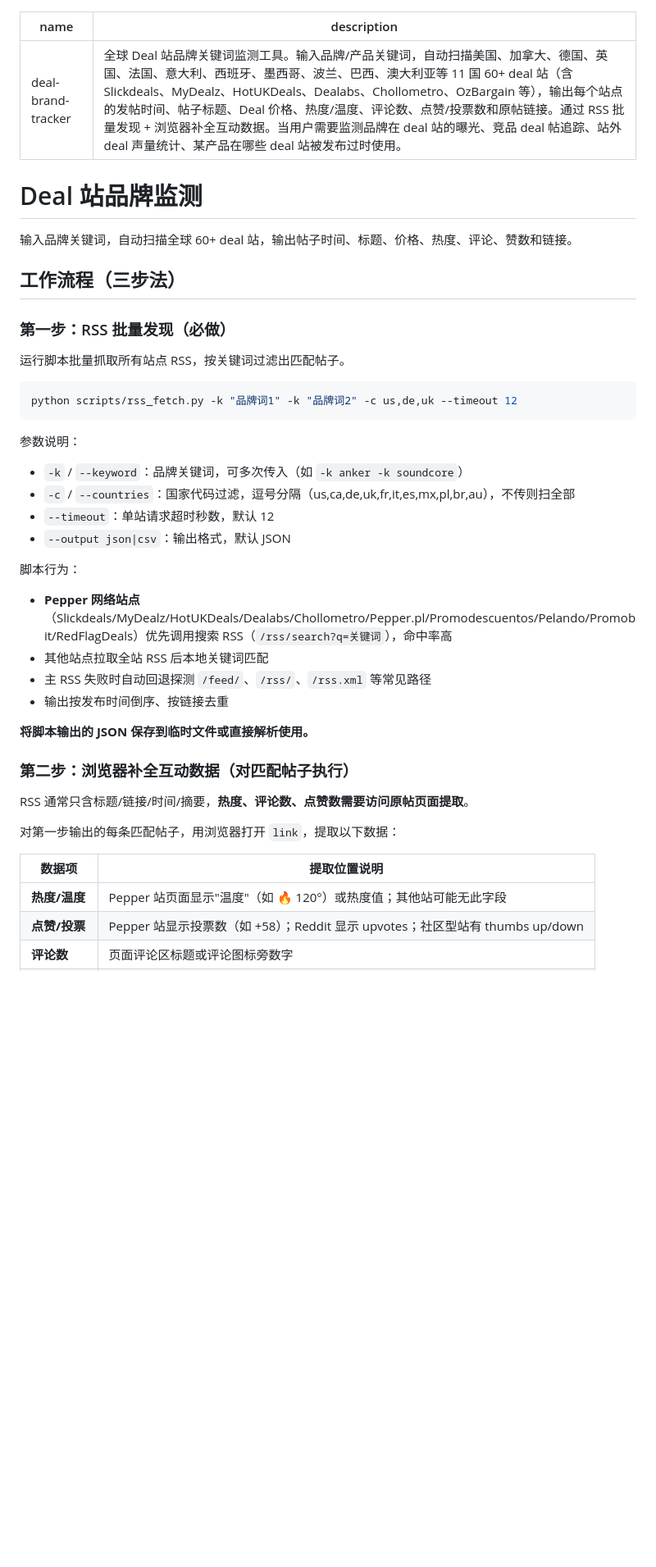
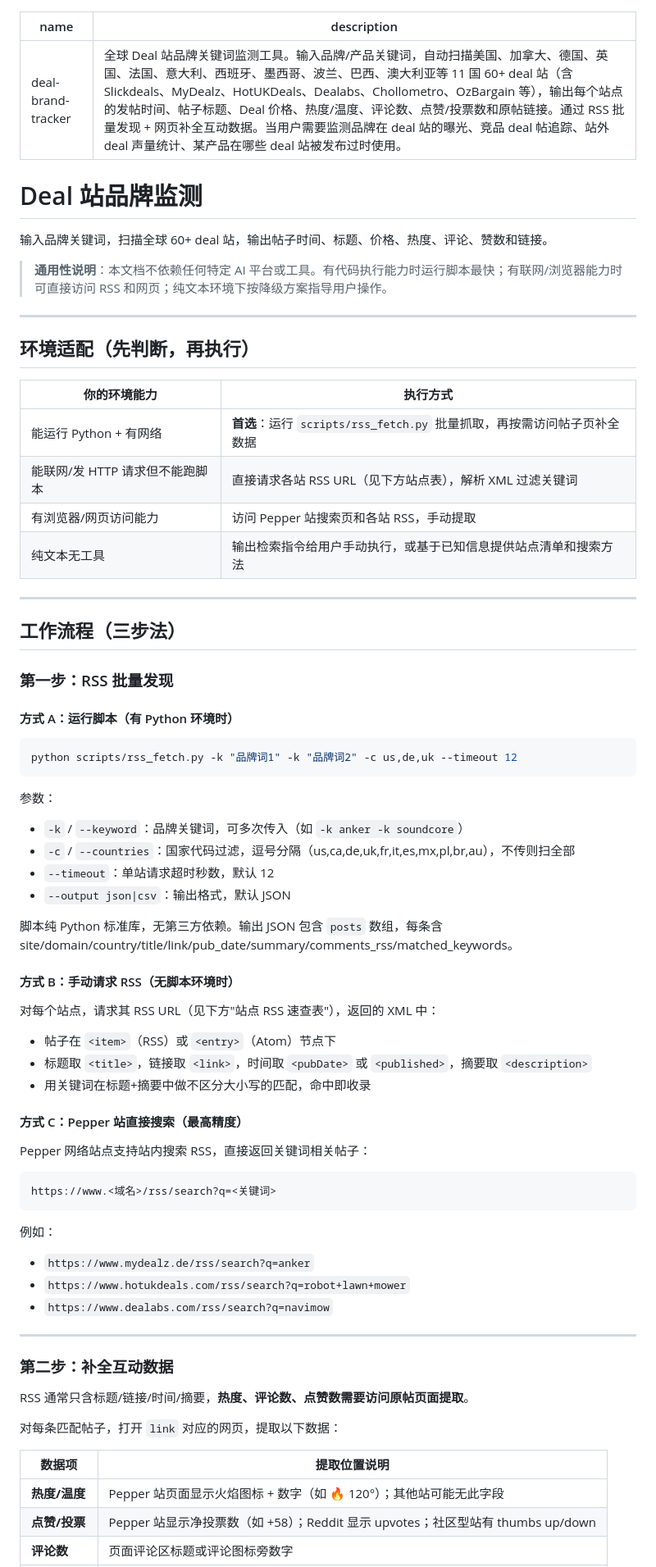
Before and after one commit to ccsilver709-stack/Deal-website--brand-tracker, a Markdown page: SKILL.md, the part around one of its changes. Shown at 82% size. GitHub-like rendering; blank space fills up the shorter version.

````diff
--- a/SKILL.md
+++ b/SKILL.md
@@ -1,44 +1,73 @@
 ---
 name: deal-brand-tracker
-description: 全球 Deal 站品牌关键词监测工具。输入品牌/产品关键词，自动扫描美国、加拿大、德国、英国、法国、意大利、西班牙、墨西哥、波兰、巴西、澳大利亚等 11 国 60+ deal 站（含 Slickdeals、MyDealz、HotUKDeals、Dealabs、Chollometro、OzBargain 等），输出每个站点的发帖时间、帖子标题、Deal 价格、热度/温度、评论数、点赞/投票数和原帖链接。通过 RSS 批量发现 + 浏览器补全互动数据。当用户需要监测品牌在 deal 站的曝光、竞品 deal 帖追踪、站外 deal 声量统计、某产品在哪些 deal 站被发布过时使用。
+description: 全球 Deal 站品牌关键词监测工具。输入品牌/产品关键词，自动扫描美国、加拿大、德国、英国、法国、意大利、西班牙、墨西哥、波兰、巴西、澳大利亚等 11 国 60+ deal 站（含 Slickdeals、MyDealz、HotUKDeals、Dealabs、Chollometro、OzBargain 等），输出每个站点的发帖时间、帖子标题、Deal 价格、热度/温度、评论数、点赞/投票数和原帖链接。通过 RSS 批量发现 + 网页补全互动数据。当用户需要监测品牌在 deal 站的曝光、竞品 deal 帖追踪、站外 deal 声量统计、某产品在哪些 deal 站被发布过时使用。
 ---
 
 # Deal 站品牌监测
 
-输入品牌关键词，自动扫描全球 60+ deal 站，输出帖子时间、标题、价格、热度、评论、赞数和链接。
+输入品牌关键词，扫描全球 60+ deal 站，输出帖子时间、标题、价格、热度、评论、赞数和链接。
+
+> **通用性说明**：本文档不依赖任何特定 AI 平台或工具。有代码执行能力时运行脚本最快；有联网/浏览器能力时可直接访问 RSS 和网页；纯文本环境下按降级方案指导用户操作。
+
+---
+
+## 环境适配（先判断，再执行）
+
+| 你的环境能力 | 执行方式 |
+|------------|---------|
+| 能运行 Python + 有网络 | **首选**：运行 `scripts/rss_fetch.py` 批量抓取，再按需访问帖子页补全数据 |
+| 能联网/发 HTTP 请求但不能跑脚本 | 直接请求各站 RSS URL（见下方站点表），解析 XML 过滤关键词 |
+| 有浏览器/网页访问能力 | 访问 Pepper 站搜索页和各站 RSS，手动提取 |
+| 纯文本无工具 | 输出检索指令给用户手动执行，或基于已知信息提供站点清单和搜索方法 |
+
+---
 
 ## 工作流程（三步法）
 
-### 第一步：RSS 批量发现（必做）
+### 第一步：RSS 批量发现
 
-运行脚本批量抓取所有站点 RSS，按关键词过滤出匹配帖子。
+#### 方式 A：运行脚本（有 Python 环境时）
 
 ```bash
 python scripts/rss_fetch.py -k "品牌词1" -k "品牌词2" -c us,de,uk --timeout 12
 ```
 
-参数说明：
+参数：
 - `-k` / `--keyword`：品牌关键词，可多次传入（如 `-k anker -k soundcore`）
 - `-c` / `--countries`：国家代码过滤，逗号分隔（us,ca,de,uk,fr,it,es,mx,pl,br,au），不传则扫全部
 - `--timeout`：单站请求超时秒数，默认 12
 - `--output json|csv`：输出格式，默认 JSON
 
-脚本行为：
-- **Pepper 网络站点**（Slickdeals/MyDealz/HotUKDeals/Dealabs/Chollometro/Pepper.pl/Promodescuentos/Pelando/Promobit/RedFlagDeals）优先调用搜索 RSS（`/rss/search?q=关键词`），命中率高
-- 其他站点拉取全站 RSS 后本地关键词匹配
-- 主 RSS 失败时自动回退探测 `/feed/`、`/rss/`、`/rss.xml` 等常见路径
-- 输出按发布时间倒序、按链接去重
+脚本纯 Python 标准库，无第三方依赖。输出 JSON 包含 `posts` 数组，每条含 site/domain/country/title/link/pub_date/summary/comments_rss/matched_keywords。
 
-**将脚本输出的 JSON 保存到临时文件或直接解析使用。**
+#### 方式 B：手动请求 RSS（无脚本环境时）
 
-### 第二步：浏览器补全互动数据（对匹配帖子执行）
+对每个站点，请求其 RSS URL（见下方"站点 RSS 速查表"），返回的 XML 中：
+- 帖子在 `<item>`（RSS）或 `<entry>`（Atom）节点下
+- 标题取 `<title>`，链接取 `<link>`，时间取 `<pubDate>` 或 `<published>`，摘要取 `<description>`
+- 用关键词在标题+摘要中做不区分大小写的匹配，命中即收录
+
+#### 方式 C：Pepper 站直接搜索（最高精度）
+
+Pepper 网络站点支持站内搜索 RSS，直接返回关键词相关帖子：
+```
+https://www.<域名>/rss/search?q=<关键词>
+```
+例如：
+- `https://www.mydealz.de/rss/search?q=anker`
+- `https://www.hotukdeals.com/rss/search?q=robot+lawn+mower`
+- `https://www.dealabs.com/rss/search?q=navimow`
+
+---
+
+### 第二步：补全互动数据
 
 RSS 通常只含标题/链接/时间/摘要，**热度、评论数、点赞数需要访问原帖页面提取**。
 
-对第一步输出的每条匹配帖子，用浏览器打开 `link`，提取以下数据：
+对每条匹配帖子，打开 `link` 对应的网页，提取以下数据：
 
 | 数据项 | 提取位置说明 |
 |-------|------------|
-| **热度/温度** | Pepper 站页面显示"温度"（如 🔥 120°）或热度值；其他站可能无此字段 |
-| **点赞/投票** | Pepper 站显示投票数（如 +58）；Reddit 显示 upvotes；社区型站有 thumbs up/down |
+| **热度/温度** | Pepper 站页面显示火焰图标 + 数字（如 🔥 120°）；其他站可能无此字段 |
+| **点赞/投票** | Pepper 站显示净投票数（如 +58）；Reddit 显示 upvotes；社区型站有 thumbs up/down |
 | **评论数** | 页面评论区标题或评论图标旁数字 |
````
Also changed, not shown: other parts of SKILL.md (+72 -31 lines).
